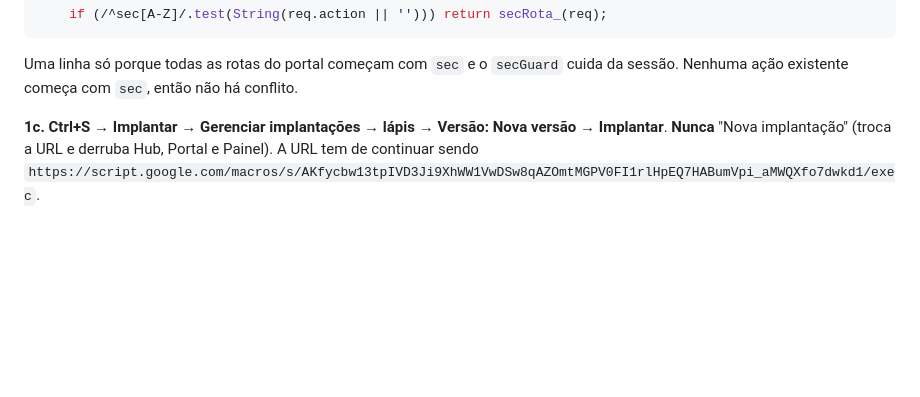
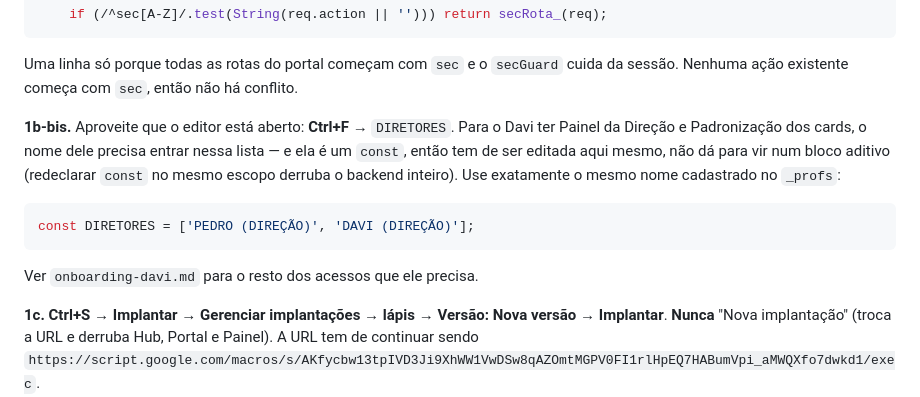
Before and after one commit to Pedro-Fisk/fisk-hub, a Markdown page: re-fresh-portal-secretaria.md, the part around the change. Drawn GitHub-style; blank space fills up the shorter version.

````diff
--- a/re-fresh-portal-secretaria.md
+++ b/re-fresh-portal-secretaria.md
@@ -79,6 +79,18 @@ acrescentar **uma** linha:
 
 Uma linha só porque todas as rotas do portal começam com `sec` e o `secGuard`
 cuida da sessão. Nenhuma ação existente começa com `sec`, então não há conflito.
+
+**1b-bis.** Aproveite que o editor está aberto: **Ctrl+F** → `DIRETORES`. Para o
+Davi ter Painel da Direção e Padronização dos cards, o nome dele precisa entrar
+nessa lista — e ela é um `const`, então tem de ser editada aqui mesmo, não dá
+para vir num bloco aditivo (redeclarar `const` no mesmo escopo derruba o backend
+inteiro). Use exatamente o mesmo nome cadastrado no `_profs`:
+
+```js
+const DIRETORES = ['PEDRO (DIREÇÃO)', 'DAVI (DIREÇÃO)'];
+```
+
+Ver `onboarding-davi.md` para o resto dos acessos que ele precisa.
 
 **1c.** **Ctrl+S** → **Implantar → Gerenciar implantações → lápis → Versão: Nova
 versão → Implantar**. **Nunca** "Nova implantação" (troca a URL e derruba Hub,
````
Also changed, not shown: onboarding-davi.md (added, +122 -0 lines).
